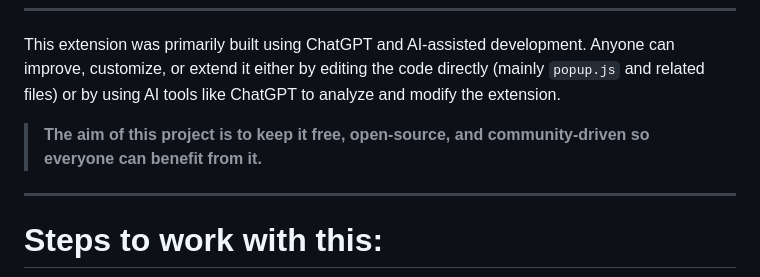
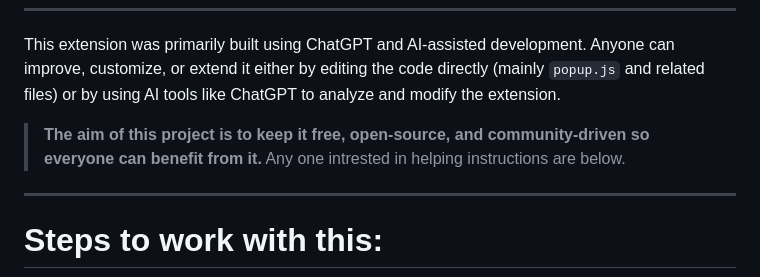
Before and after one commit to GChiranjeevi1/NEO-GST, a Markdown page: README.md, the part around the change. Rendered like a GitHub page.

```diff
--- a/README.md
+++ b/README.md
@@ -7,6 +7,7 @@ A simple Mozilla Firefox extension designed to download GST returns, ledgers, ch
 This extension was primarily built using ChatGPT and AI-assisted development. Anyone can improve, customize, or extend it either by editing the code directly (mainly `popup.js` and related files) or by using AI tools like ChatGPT to analyze and modify the extension.
 
 > **The aim of this project is to keep it free, open-source, and community-driven so everyone can benefit from it.**
+> Any one intrested in helping instructions are below.
 
 ---
 
```
